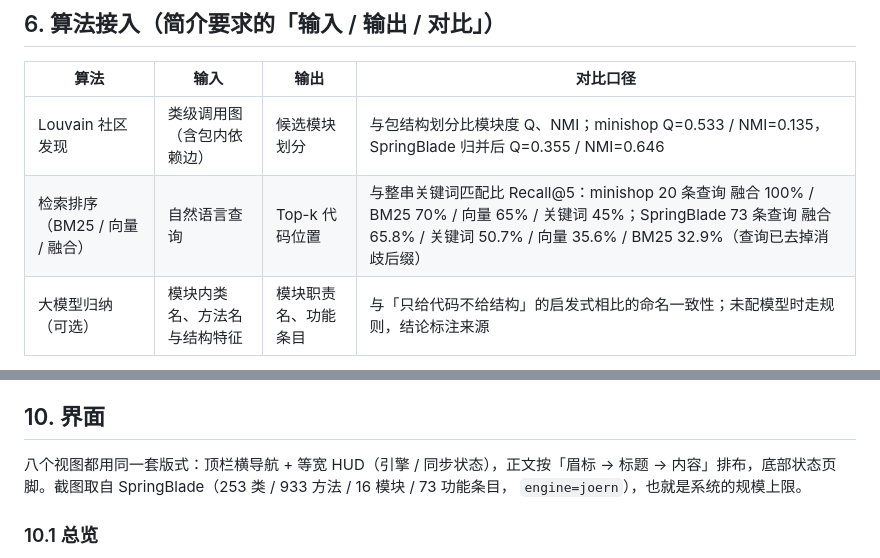
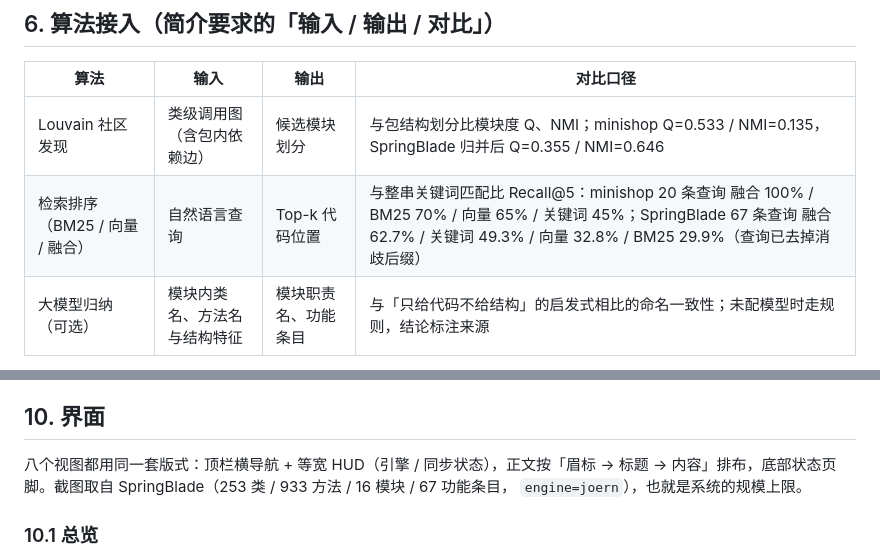
Before and after one commit to modeling-xju/AI-, a Markdown page: demo/docs/系统框架设计.md, 2 parts joined by grey strips. GitHub-like rendering.

```diff
--- a/demo/docs/系统框架设计.md
+++ b/demo/docs/系统框架设计.md
@@ -149,7 +149,7 @@ POST /analyze → status=running
 | 算法 | 输入 | 输出 | 对比口径 |
 | --- | --- | --- | --- |
 | Louvain 社区发现 | 类级调用图（含包内依赖边） | 候选模块划分 | 与包结构划分比模块度 Q、NMI；minishop Q=0.533 / NMI=0.135，SpringBlade 归并后 Q=0.355 / NMI=0.646 |
-| 检索排序（BM25 / 向量 / 融合） | 自然语言查询 | Top-k 代码位置 | 与整串关键词匹配比 Recall@5：minishop 20 条查询 融合 100% / BM25 70% / 向量 65% / 关键词 45%；SpringBlade 73 条查询 融合 65.8% / 关键词 50.7% / 向量 35.6% / BM25 32.9%（查询已去掉消歧后缀） |
+| 检索排序（BM25 / 向量 / 融合） | 自然语言查询 | Top-k 代码位置 | 与整串关键词匹配比 Recall@5：minishop 20 条查询 融合 100% / BM25 70% / 向量 65% / 关键词 45%；SpringBlade 67 条查询 融合 62.7% / 关键词 49.3% / 向量 32.8% / BM25 29.9%（查询已去掉消歧后缀） |
 | 大模型归纳（可选） | 模块内类名、方法名与结构特征 | 模块职责名、功能条目 | 与「只给代码不给结构」的启发式相比的命名一致性；未配模型时走规则，结论标注来源 |
 
 融合通道的顺序是「查询 → 功能条目（BM25+向量）→ 证据方法 → 调用图邻居」，比单路多一次证据跳转，
@@ -230,7 +230,7 @@ SpringBlade 实测：253 类 / 933 方法 / 4289 调用，属性图 38397 节点
 ## 10. 界面
 
 八个视图都用同一套版式：顶栏横导航 + 等宽 HUD（引擎 / 同步状态），正文按「眉标 → 标题 →
-内容」排布，底部状态页脚。截图取自 SpringBlade（253 类 / 933 方法 / 16 模块 / 73 功能条目，
+内容」排布，底部状态页脚。截图取自 SpringBlade（253 类 / 933 方法 / 16 模块 / 67 功能条目，
 `engine=joern`），也就是系统的规模上限。
 
 ### 10.1 总览
```
Also changed, not shown: demo/README.md (+7 -7 lines), demo/docs/图表清单.md (+2 -2 lines), demo/docs/img/compare.png, demo/docs/img/overview.png, 2 other files.
